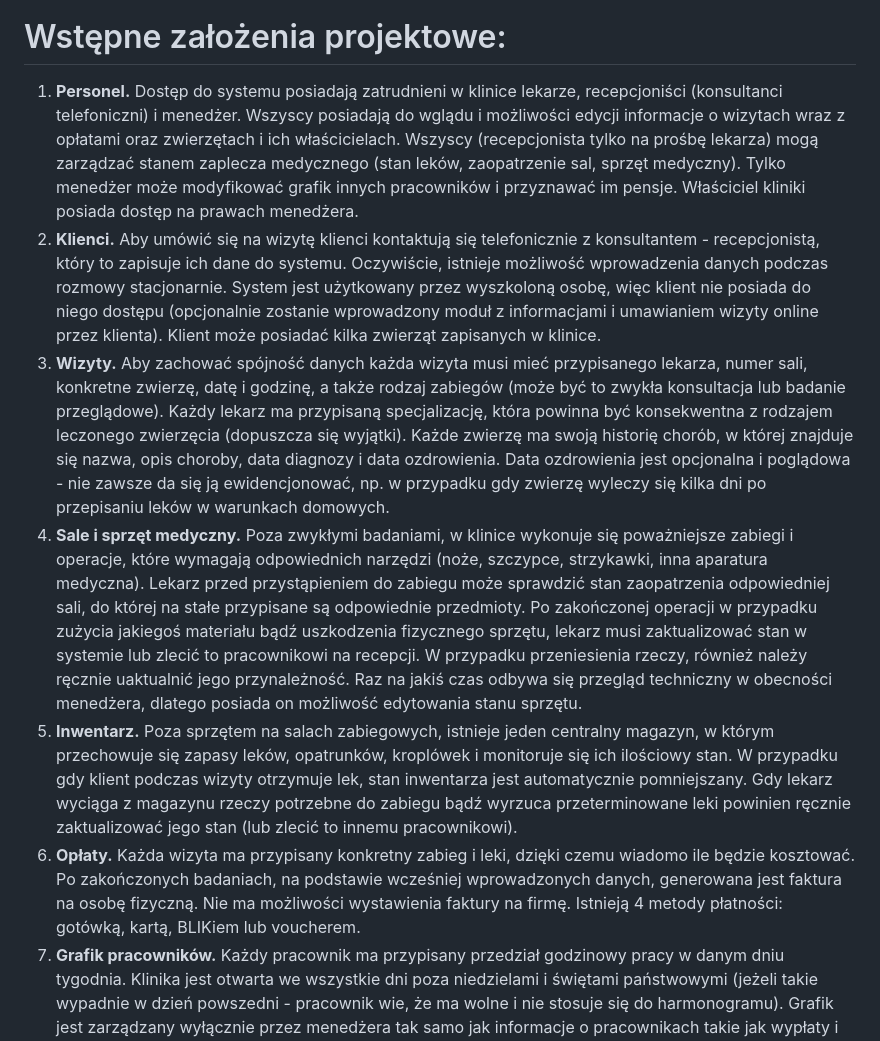
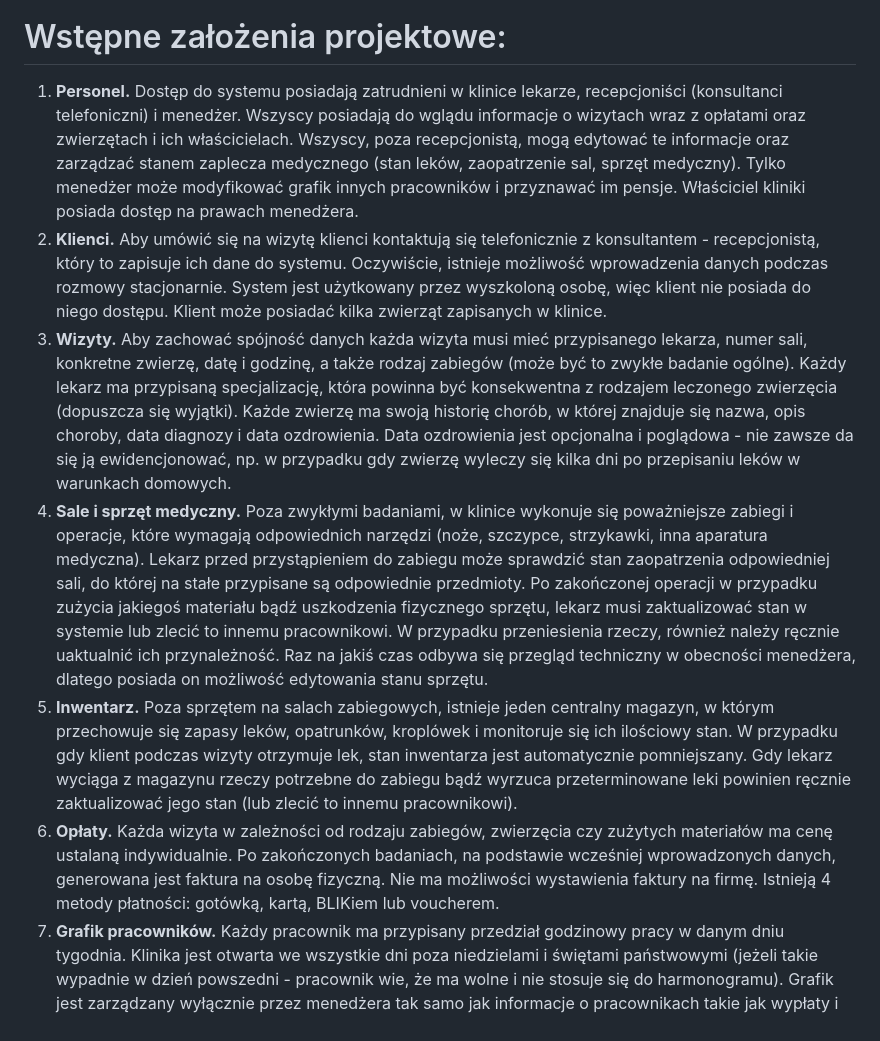
Before and after one commit to kowalczyk-j/vet-clinic-web-app, a Markdown page: README.md, the part around the change printed below. Drawn GitHub-style.

```diff
--- a/README.md
+++ b/README.md
@@ -22,12 +30,12 @@ System będzie dostępny z poziomu przeglądarki internetowej, co pozwoli na ła
 
 # Wstępne założenia projektowe:
 
-1. **Personel.** Dostęp do systemu posiadają zatrudnieni w klinice lekarze, recepcjoniści (konsultanci telefoniczni) i menedżer. Wszyscy posiadają do wglądu i możliwości edycji informacje o wizytach wraz z opłatami oraz zwierzętach i ich właścicielach. Wszyscy (recepcjonista tylko na prośbę lekarza) mogą zarządzać stanem zaplecza medycznego (stan leków, zaopatrzenie sal, sprzęt medyczny). Tylko menedżer może modyfikować grafik innych pracowników i przyznawać im pensje. Właściciel kliniki posiada dostęp na prawach menedżera.
-2. **Klienci.** Aby umówić się na wizytę klienci kontaktują się telefonicznie z konsultantem - recepcjonistą, który to zapisuje ich dane do systemu. Oczywiście, istnieje możliwość wprowadzenia danych podczas rozmowy stacjonarnie. System jest użytkowany przez wyszkoloną osobę, więc klient nie posiada do niego dostępu (opcjonalnie zostanie wprowadzony moduł z informacjami i umawianiem wizyty online przez klienta). Klient może posiadać kilka zwierząt zapisanych w klinice.
-3. **Wizyty.** Aby zachować spójność danych każda wizyta musi mieć przypisanego lekarza, numer sali, konkretne zwierzę, datę i godzinę, a także rodzaj zabiegów (może być to zwykła konsultacja lub badanie przeglądowe). Każdy lekarz ma przypisaną specjalizację, która powinna być konsekwentna z rodzajem leczonego zwierzęcia (dopuszcza się wyjątki). Każde zwierzę ma swoją historię chorób, w której znajduje się nazwa, opis choroby, data diagnozy i data ozdrowienia. Data ozdrowienia jest opcjonalna i poglądowa - nie zawsze da się ją ewidencjonować, np. w przypadku gdy zwierzę wyleczy się kilka dni po przepisaniu leków w warunkach domowych.
-4. **Sale i sprzęt medyczny.** Poza zwykłymi badaniami, w klinice wykonuje się poważniejsze zabiegi i operacje, które wymagają odpowiednich narzędzi (noże, szczypce, strzykawki, inna aparatura medyczna). Lekarz przed przystąpieniem do zabiegu może sprawdzić stan zaopatrzenia odpowiedniej sali, do której na stałe przypisane są odpowiednie przedmioty. Po zakończonej operacji w przypadku zużycia jakiegoś materiału bądź uszkodzenia fizycznego sprzętu, lekarz musi zaktualizować stan w systemie lub zlecić to pracownikowi na recepcji. W przypadku przeniesienia rzeczy, również należy ręcznie uaktualnić jego przynależność. Raz na jakiś czas odbywa się przegląd techniczny w obecności menedżera, dlatego posiada on możliwość edytowania stanu sprzętu.
+1. **Personel.** Dostęp do systemu posiadają zatrudnieni w klinice lekarze, recepcjoniści (konsultanci telefoniczni) i menedżer. Wszyscy posiadają do wglądu informacje o wizytach wraz z opłatami oraz zwierzętach i ich właścicielach. Wszyscy, poza recepcjonistą, mogą edytować te informacje oraz zarządzać stanem zaplecza medycznego (stan leków, zaopatrzenie sal, sprzęt medyczny). Tylko menedżer może modyfikować grafik innych pracowników i przyznawać im pensje. Właściciel kliniki posiada dostęp na prawach menedżera.
+2. **Klienci.** Aby umówić się na wizytę klienci kontaktują się telefonicznie z konsultantem - recepcjonistą, który to zapisuje ich dane do systemu. Oczywiście, istnieje możliwość wprowadzenia danych podczas rozmowy stacjonarnie. System jest użytkowany przez wyszkoloną osobę, więc klient nie posiada do niego dostępu. Klient może posiadać kilka zwierząt zapisanych w klinice.
+3. **Wizyty.** Aby zachować spójność danych każda wizyta musi mieć przypisanego lekarza, numer sali, konkretne zwierzę, datę i godzinę, a także rodzaj zabiegów (może być to zwykłe badanie ogólne). Każdy lekarz ma przypisaną specjalizację, która powinna być konsekwentna z rodzajem leczonego zwierzęcia (dopuszcza się wyjątki). Każde zwierzę ma swoją historię chorób, w której znajduje się nazwa, opis choroby, data diagnozy i data ozdrowienia. Data ozdrowienia jest opcjonalna i poglądowa - nie zawsze da się ją ewidencjonować, np. w przypadku gdy zwierzę wyleczy się kilka dni po przepisaniu leków w warunkach domowych.
+4. **Sale i sprzęt medyczny.** Poza zwykłymi badaniami, w klinice wykonuje się poważniejsze zabiegi i operacje, które wymagają odpowiednich narzędzi (noże, szczypce, strzykawki, inna aparatura medyczna). Lekarz przed przystąpieniem do zabiegu może sprawdzić stan zaopatrzenia odpowiedniej sali, do której na stałe przypisane są odpowiednie przedmioty. Po zakończonej operacji w przypadku zużycia jakiegoś materiału bądź uszkodzenia fizycznego sprzętu, lekarz musi zaktualizować stan w systemie lub zlecić to innemu pracownikowi. W przypadku przeniesienia rzeczy, również należy ręcznie uaktualnić ich przynależność. Raz na jakiś czas odbywa się przegląd techniczny w obecności menedżera, dlatego posiada on możliwość edytowania stanu sprzętu.
 5. **Inwentarz.** Poza sprzętem na salach zabiegowych, istnieje jeden centralny magazyn, w którym przechowuje się zapasy leków, opatrunków, kroplówek i monitoruje się ich ilościowy stan. W przypadku gdy klient podczas wizyty otrzymuje lek, stan inwentarza jest automatycznie pomniejszany. Gdy lekarz wyciąga z magazynu rzeczy potrzebne do zabiegu bądź wyrzuca przeterminowane leki powinien ręcznie zaktualizować jego stan (lub zlecić to innemu pracownikowi).
-6. **Opłaty.** Każda wizyta ma przypisany konkretny zabieg i leki, dzięki czemu wiadomo ile będzie kosztować. Po zakończonych badaniach, na podstawie wcześniej wprowadzonych danych, generowana jest faktura na osobę fizyczną. Nie ma możliwości wystawienia faktury na firmę. Istnieją 4 metody płatności: gotówką, kartą, BLIKiem lub voucherem.
+6. **Opłaty.** Każda wizyta w zależności od rodzaju zabiegów, zwierzęcia czy zużytych materiałów ma cenę ustalaną indywidualnie. Po zakończonych badaniach, na podstawie wcześniej wprowadzonych danych, generowana jest faktura na osobę fizyczną. Nie ma możliwości wystawienia faktury na firmę. Istnieją 4 metody płatności: gotówką, kartą, BLIKiem lub voucherem.
 7. **Grafik pracowników.** Każdy pracownik ma przypisany przedział godzinowy pracy w danym dniu tygodnia. Klinika jest otwarta we wszystkie dni poza niedzielami i świętami państwowymi (jeżeli takie wypadnie w dzień powszedni - pracownik wie, że ma wolne i nie stosuje się do harmonogramu). Grafik jest zarządzany wyłącznie przez menedżera tak samo jak informacje o pracownikach takie jak wypłaty i premie.
 
 
```
Also changed, not shown: other parts of README.md (+11 -32 lines).
